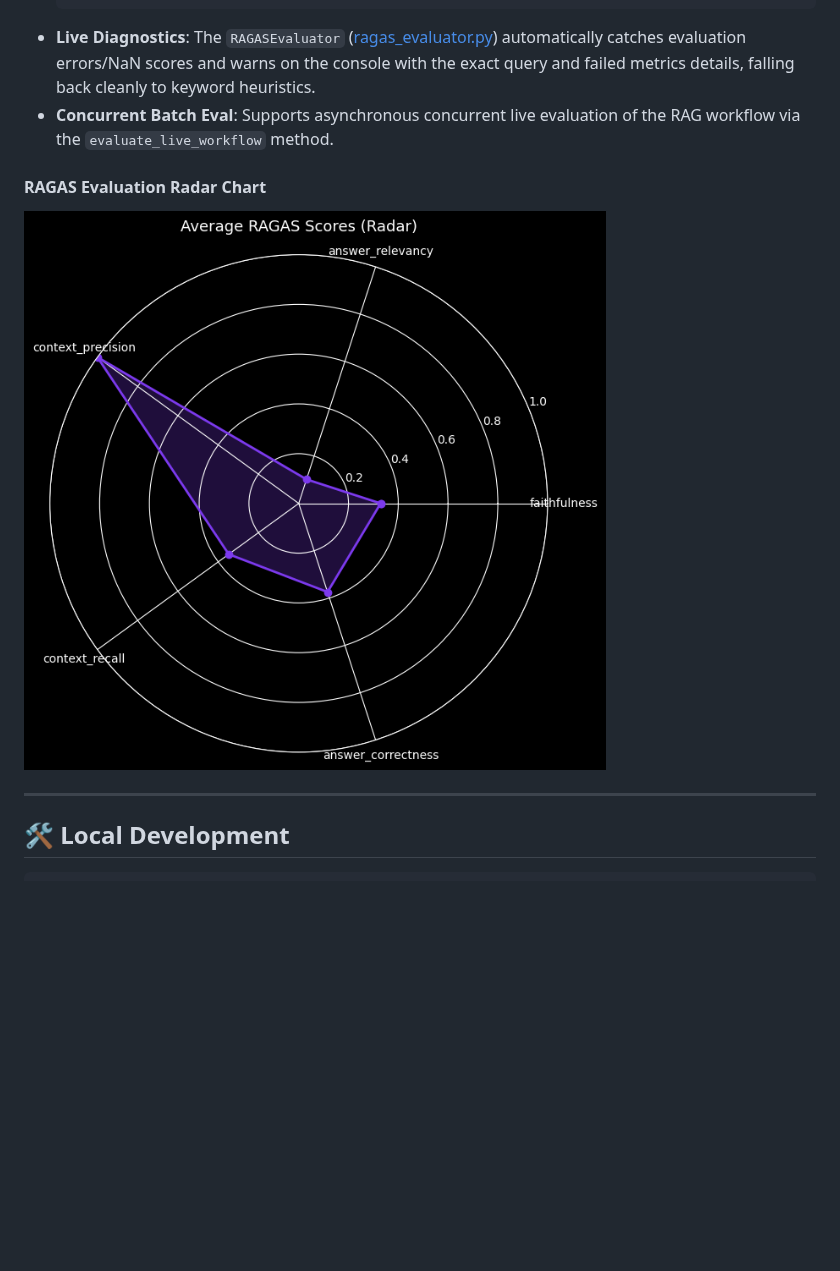
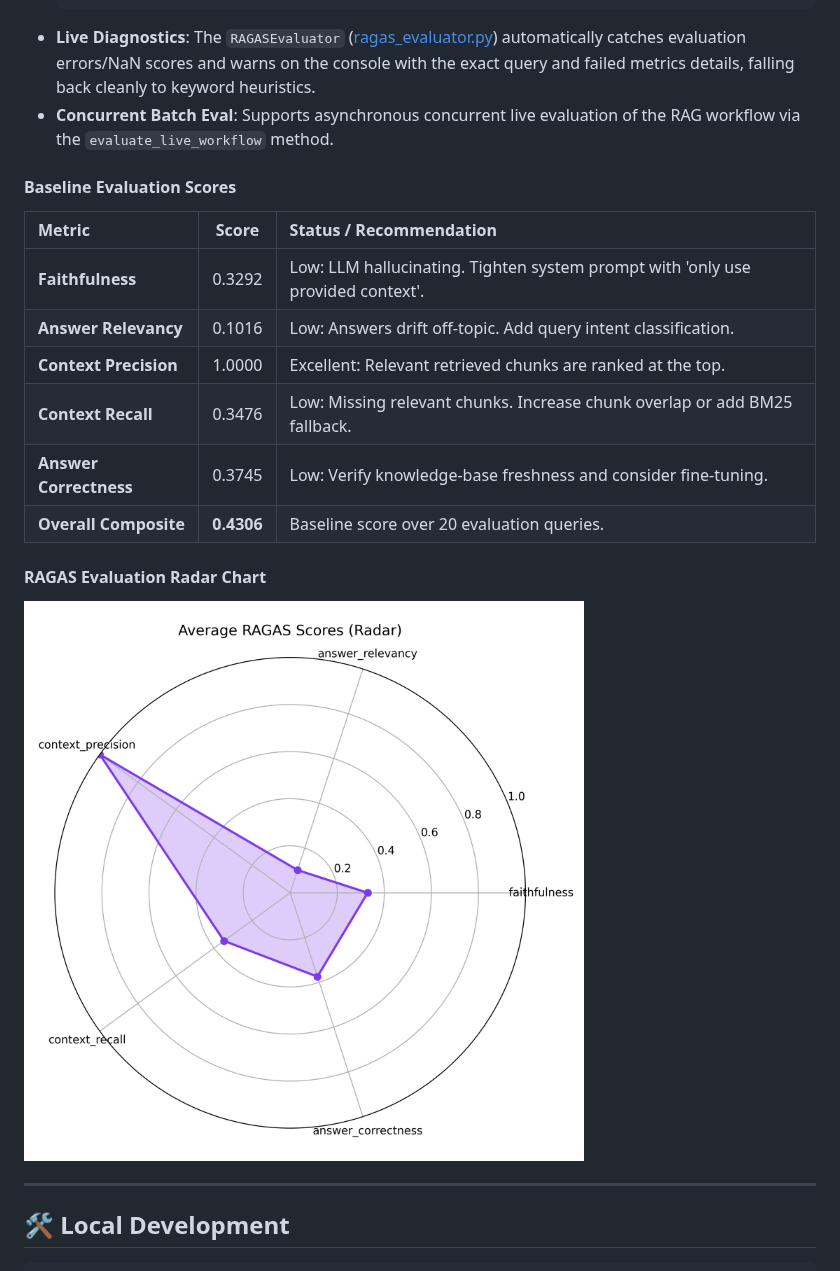
Before and after one commit to Senthilsivam41/kinegraph-v, a Markdown page: README.md, the part around the change. Rendered like a GitHub page; pictures changed too: reports/spider_graph_ragas_score.png; blank space fills up the shorter version.

Commit message:
feat: implement automated RAG evaluation pipeline with notebook patching, live system ingestion, and markdown report generation

```diff
--- a/README.md
+++ b/README.md
@@ -167,6 +167,17 @@ The evaluation layer is built around [RAGAS](https://docs.ragas.io) to monitor s
 - **Live Diagnostics**: The `RAGASEvaluator` ([ragas_evaluator.py](file:///Users/sendils/work/repo/kinetic-v/kinegraph-v/eval/ragas_evaluator.py)) automatically catches evaluation errors/NaN scores and warns on the console with the exact query and failed metrics details, falling back cleanly to keyword heuristics.
 - **Concurrent Batch Eval**: Supports asynchronous concurrent live evaluation of the RAG workflow via the `evaluate_live_workflow` method.
 
+#### Baseline Evaluation Scores
+
+| Metric | Score | Status / Recommendation |
+| :--- | :---: | :--- |
+| **Faithfulness** | 0.3292 | Low: LLM hallucinating. Tighten system prompt with 'only use provided context'. |
+| **Answer Relevancy** | 0.1016 | Low: Answers drift off-topic. Add query intent classification. |
+| **Context Precision** | 1.0000 | Excellent: Relevant retrieved chunks are ranked at the top. |
+| **Context Recall** | 0.3476 | Low: Missing relevant chunks. Increase chunk overlap or add BM25 fallback. |
+| **Answer Correctness** | 0.3745 | Low: Verify knowledge-base freshness and consider fine-tuning. |
+| **Overall Composite** | **0.4306** | Baseline score over 20 evaluation queries. |
+
 #### RAGAS Evaluation Radar Chart
 ![RAGAS Evaluation Radar Chart](reports/spider_graph_ragas_score.png)
 
```
Also changed, not shown: reports/evaluation_report.md (added, +23 -0 lines), 3 other files.
